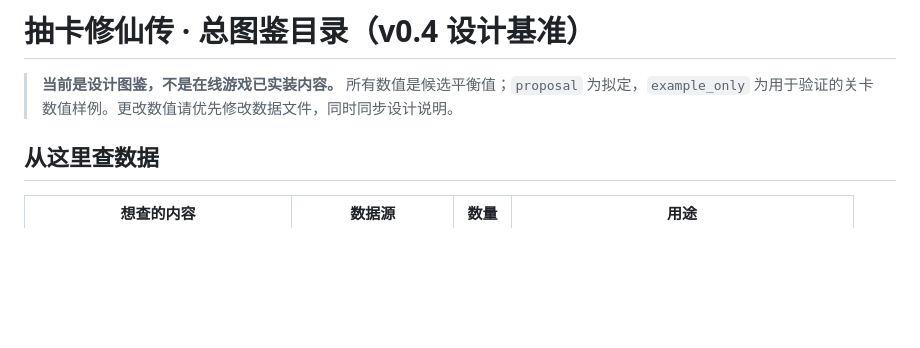
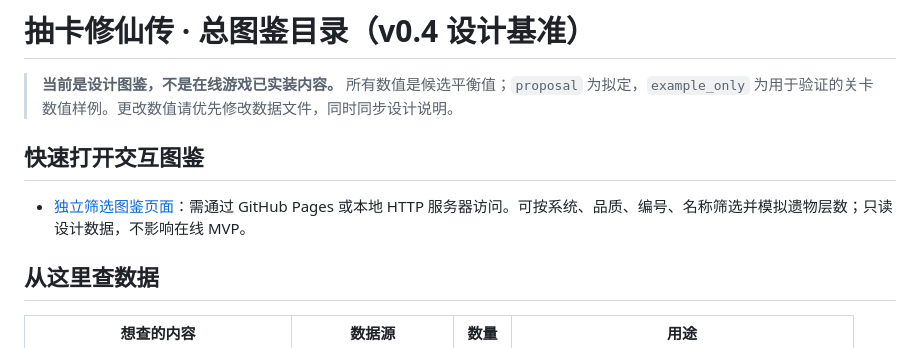
Before and after one commit to Tera-Dark/Gacha-Ascension, a Markdown page: docs/CODEX.md, the part around the change. Rendered like a GitHub page; blank space fills up the shorter version.

Commit message:
docs: link filterable v0.4 codex from index

```diff
--- a/docs/CODEX.md
+++ b/docs/CODEX.md
@@ -1,6 +1,10 @@
 # 抽卡修仙传 · 总图鉴目录（v0.4 设计基准）
 
 > **当前是设计图鉴，不是在线游戏已实装内容。** 所有数值是候选平衡值；`proposal` 为拟定，`example_only` 为用于验证的关卡数值样例。更改数值请优先修改数据文件，同时同步设计说明。
+
+## 快速打开交互图鉴
+
+- [独立筛选图鉴页面](../codex.html)：需通过 GitHub Pages 或本地 HTTP 服务器访问。可按系统、品质、编号、名称筛选并模拟遗物层数；只读设计数据，不影响在线 MVP。
 
 ## 从这里查数据
 
```
